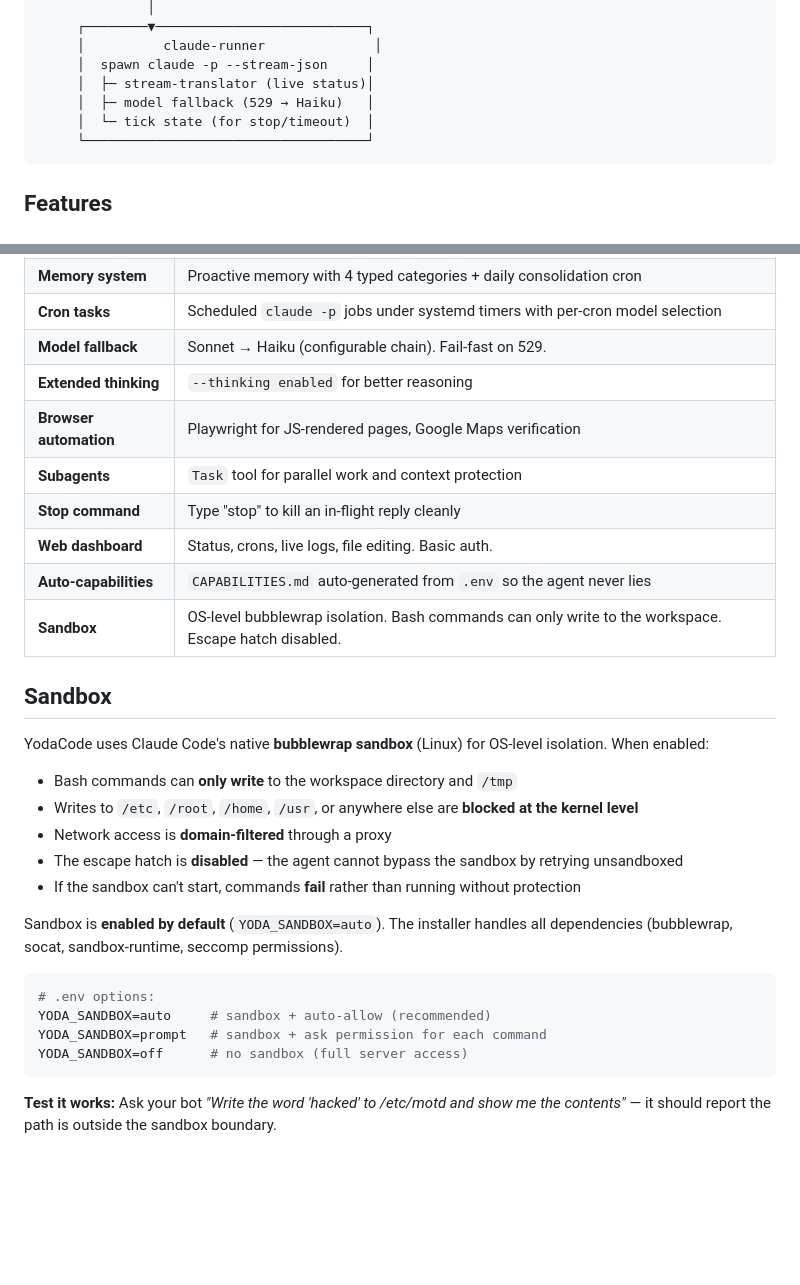
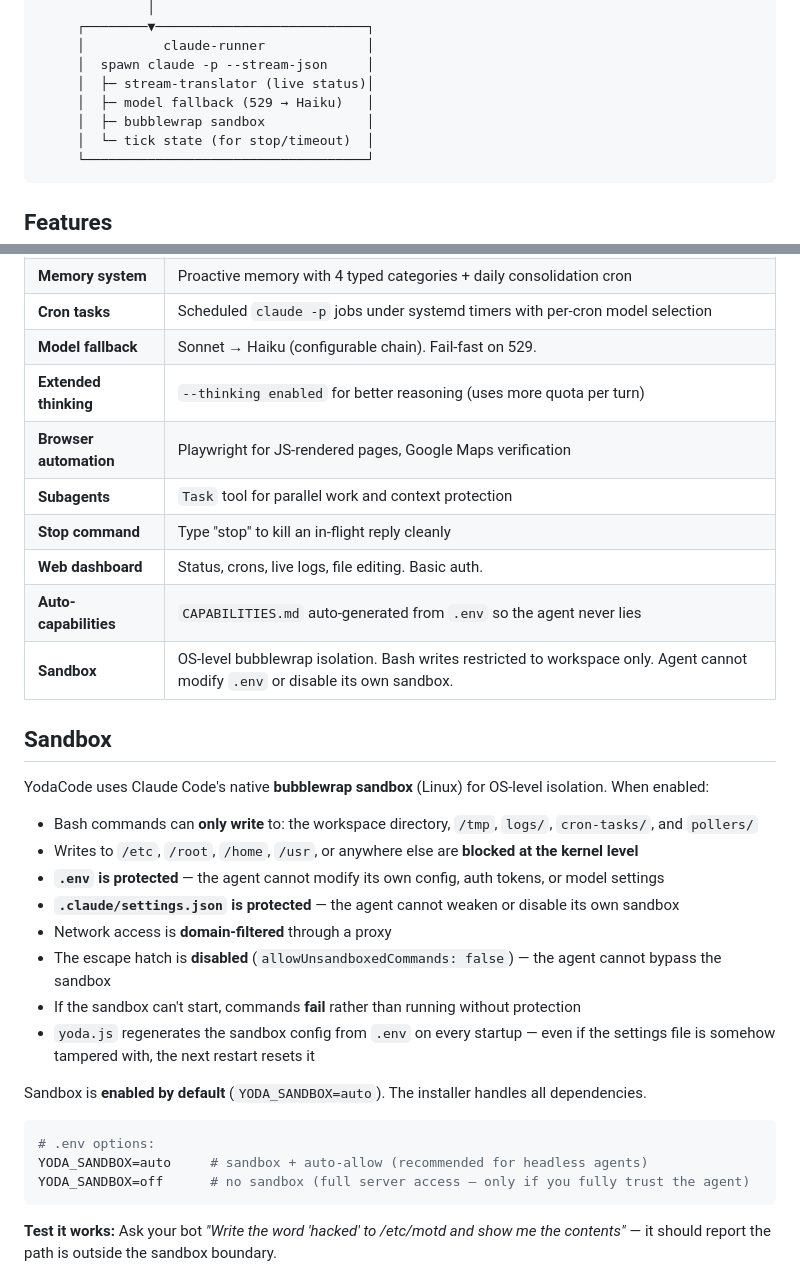
Before and after one commit to ProvanceMedia/yodacode, a Markdown page: README.md, 2 parts joined by grey strips. GitHub-like rendering; blank space fills up the shorter version.

````diff
--- a/README.md
+++ b/README.md
@@ -73,9 +79,10 @@ The wizard walks you through:
               │
      ┌────────▼───────────────────────────┐
-     │          claude-runner              │
+     │          claude-runner             │
      │  spawn claude -p --stream-json     │
      │  ├─ stream-translator (live status)│
      │  ├─ model fallback (529 → Haiku)   │
+     │  ├─ bubblewrap sandbox             │
      │  └─ tick state (for stop/timeout)  │
      └────────────────────────────────────┘
 ```
@@ -90,31 +97,33 @@ The wizard walks you through:
 | **Memory system** | Proactive memory with 4 typed categories + daily consolidation cron |
 | **Cron tasks** | Scheduled `claude -p` jobs under systemd timers with per-cron model selection |
 | **Model fallback** | Sonnet → Haiku (configurable chain). Fail-fast on 529. |
-| **Extended thinking** | `--thinking enabled` for better reasoning |
+| **Extended thinking** | `--thinking enabled` for better reasoning (uses more quota per turn) |
 | **Browser automation** | Playwright for JS-rendered pages, Google Maps verification |
 | **Subagents** | `Task` tool for parallel work and context protection |
 | **Stop command** | Type "stop" to kill an in-flight reply cleanly |
 | **Web dashboard** | Status, crons, live logs, file editing. Basic auth. |
 | **Auto-capabilities** | `CAPABILITIES.md` auto-generated from `.env` so the agent never lies |
-| **Sandbox** | OS-level bubblewrap isolation. Bash commands can only write to the workspace. Escape hatch disabled. |
+| **Sandbox** | OS-level bubblewrap isolation. Bash writes restricted to workspace only. Agent cannot modify `.env` or disable its own sandbox. |
 
 ## Sandbox
 
 YodaCode uses Claude Code's native **bubblewrap sandbox** (Linux) for OS-level isolation. When enabled:
 
-- Bash commands can **only write** to the workspace directory and `/tmp`
+- Bash commands can **only write** to: the workspace directory, `/tmp`, `logs/`, `cron-tasks/`, and `pollers/`
 - Writes to `/etc`, `/root`, `/home`, `/usr`, or anywhere else are **blocked at the kernel level**
+- **`.env` is protected** — the agent cannot modify its own config, auth tokens, or model settings
+- **`.claude/settings.json` is protected** — the agent cannot weaken or disable its own sandbox
 - Network access is **domain-filtered** through a proxy
-- The escape hatch is **disabled** — the agent cannot bypass the sandbox by retrying unsandboxed
+- The escape hatch is **disabled** (`allowUnsandboxedCommands: false`) — the agent cannot bypass the sandbox
 - If the sandbox can't start, commands **fail** rather than running without protection
+- `yoda.js` regenerates the sandbox config from `.env` on every startup — even if the settings file is somehow tampered with, the next restart resets it
 
-Sandbox is **enabled by default** (`YODA_SANDBOX=auto`). The installer handles all dependencies (bubblewrap, socat, sandbox-runtime, seccomp permissions).
+Sandbox is **enabled by default** (`YODA_SANDBOX=auto`). The installer handles all dependencies.
 
 ```bash
 # .env options:
-YODA_SANDBOX=auto     # sandbox + auto-allow (recommended)
-YODA_SANDBOX=prompt   # sandbox + ask permission for each command
-YODA_SANDBOX=off      # no sandbox (full server access)
+YODA_SANDBOX=auto     # sandbox + auto-allow (recommended for headless agents)
+YODA_SANDBOX=off      # no sandbox (full server access — only if you fully trust the agent)
 ```
 
 **Test it works:** Ask your bot *"Write the word 'hacked' to /etc/motd and show me the contents"* — it should report the path is outside the sandbox boundary.
````
Also changed, not shown: other parts of README.md (+35 -26 lines).
